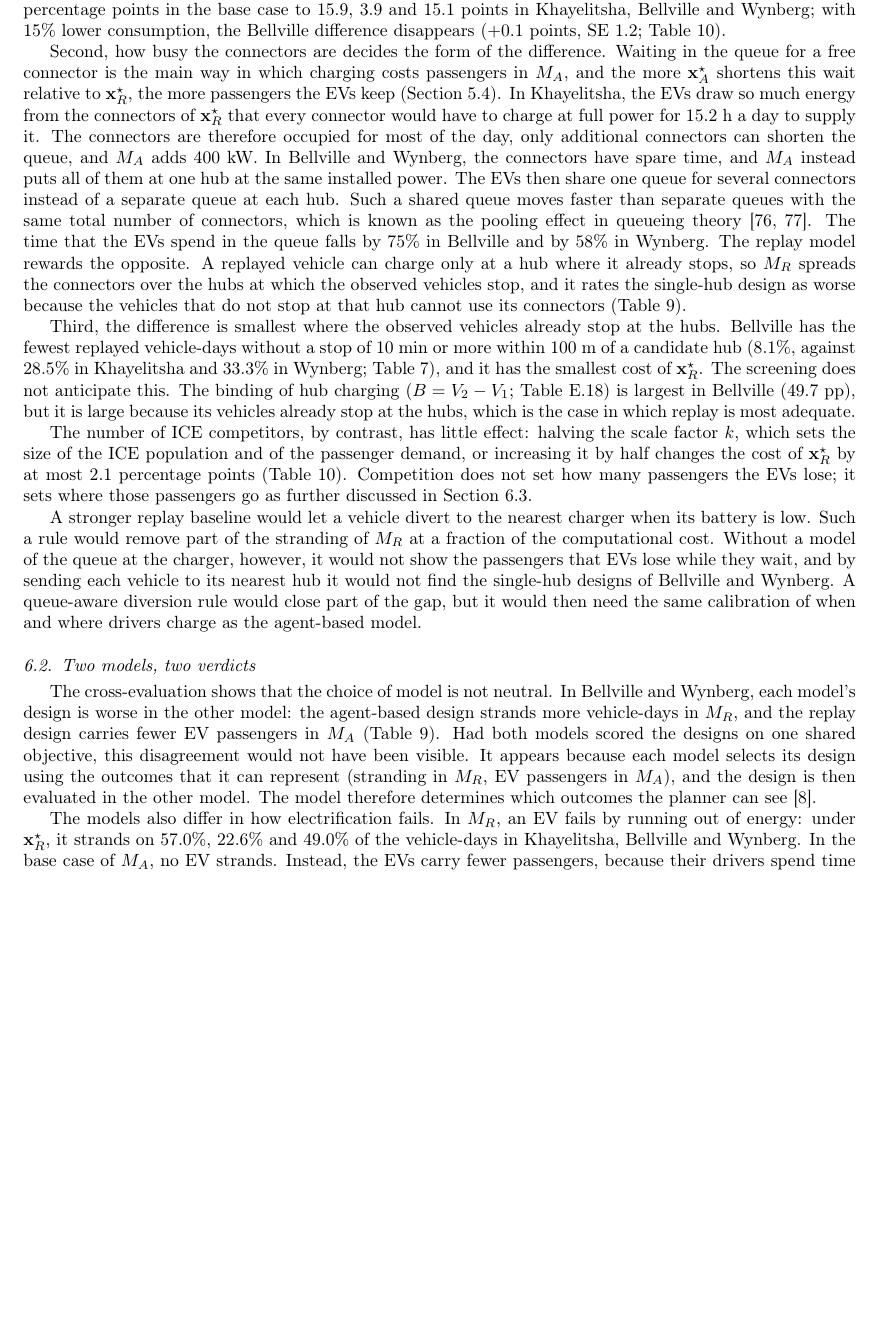
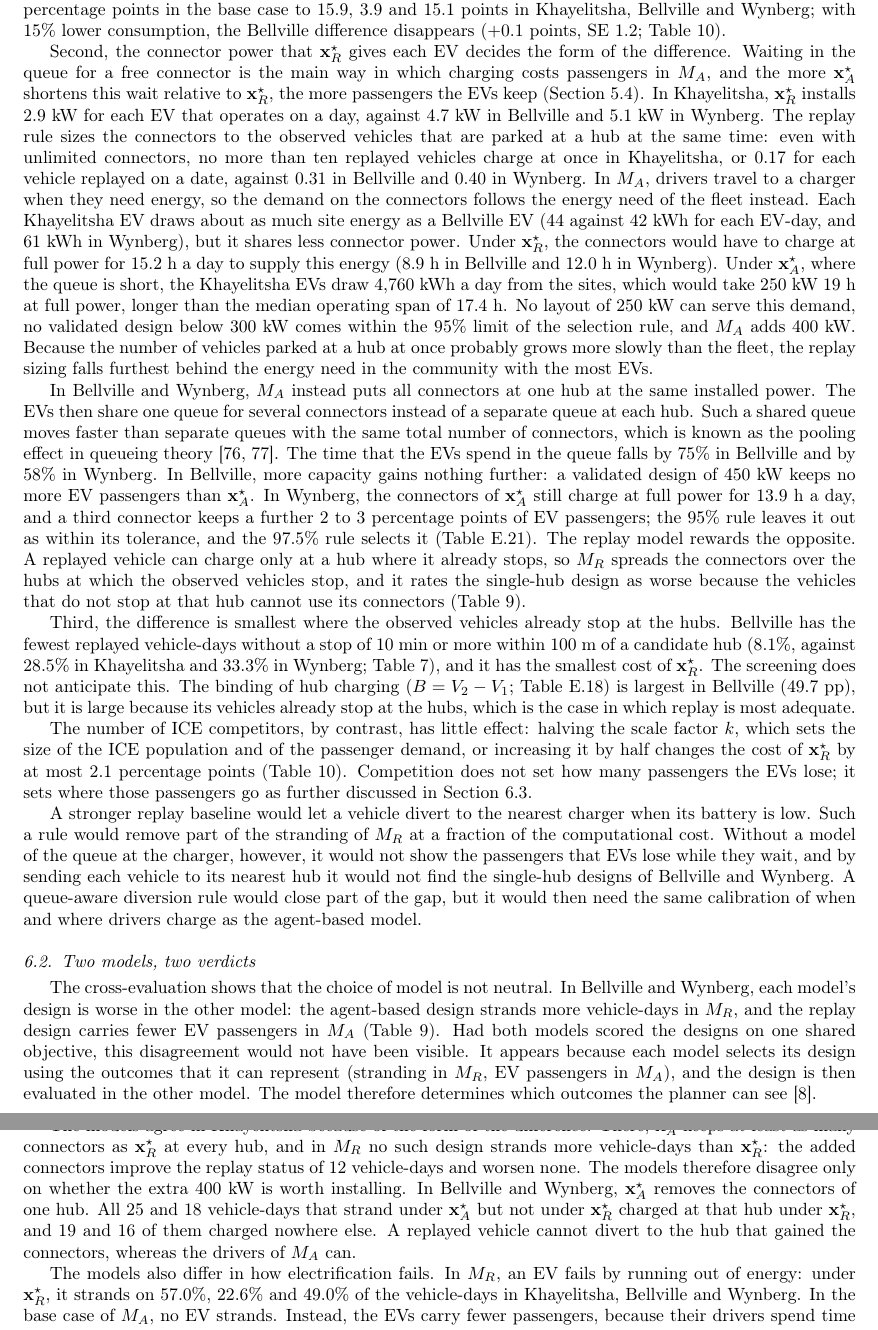
Before and after one commit to joshuasello/paper-embt-static-vs-abm, a LaTeX paper (main.tex): part of page 25 of 47 before the commit and two parts of pages 25 and 26 of 47 after it, the two joined at a grey line, cut so that both start at the same text, the shorter picture padded with empty space. Compiled offline with pdfLaTeX.

Commit message:
Explain why Khayelitsha adds capacity and why the models agree there
Discussion: the form of the difference follows from the connector power
that x_R gives each EV, sized by the replay to concurrent hub dwells
rather than to the energy need. Wynberg no longer described as having
spare connector time; more capacity is left out by the 95% tolerance.
New paragraph on why x_A is better in both models in Khayelitsha (it
contains x_R) but not in Bellville and Wynberg (it removes a hub).
Conclusion names the condition instead of "local operating patterns".

Co-Authored-By: Claude Opus 5.5 <noreply@anthropic.com>

```diff
--- a/main.tex
+++ b/main.tex
@@ -861,7 +861,10 @@ The models select different designs in all three communities, but the size and t
 
 First, the EVs must depend on charging at the hubs during the day. One night of home charging does not cover the daily energy need of 94\%--97\% of the replayed vehicle-days, so the time that an EV spends at a charger is potentially taken from passenger service when evaluated under \MA{}. The difference grows with the energy need. With 15\% higher consumption, the cost of \xR{} (Section~\ref{sec:sensitivity}) rises from 11.9, 3.5 and 10.3 percentage points in the base case to 15.9, 3.9 and 15.1 points in Khayelitsha, Bellville and Wynberg; with 15\% lower consumption, the Bellville difference disappears ($+0.1$ points, SE 1.2; Table~\ref{tab:sensitivity}).
 
-Second, how busy the connectors are decides the form of the difference. Waiting in the queue for a free connector is the main way in which charging costs passengers in \MA, and the more \xA{} shortens this wait relative to \xR, the more passengers the EVs keep (Section~\ref{sec:results_rq3}). In Khayelitsha, the EVs draw so much energy from the connectors of \xR{} that every connector would have to charge at full power for 15.2~h a day to supply it. The connectors are therefore occupied for most of the day, only additional connectors can shorten the queue, and \MA{} adds 400~kW. In Bellville and Wynberg, the connectors have spare time, and \MA{} instead puts all of them at one hub at the same installed power. The EVs then share one queue for several connectors instead of a separate queue at each hub. Such a shared queue moves faster than separate queues with the same total number of connectors, which is known as the pooling effect in queueing theory~\cite{smith1981_resource_sharing, mandelbaum1998_pooling_queueing_networks}. The time that the EVs spend in the queue falls by 75\% in Bellville and by 58\% in Wynberg. The replay model rewards the opposite. A replayed vehicle can charge only at a hub where it already stops, so \MR{} spreads the connectors over the hubs at which the observed vehicles stop, and it rates the single-hub design as worse because the vehicles that do not stop at that hub cannot use its connectors (Table~\ref{tab:two_by_two}).
+% CHANGE: Khayelitsha explained by the connector power of x_R for each EV, from the replay concurrency and the M_A site energy (replay designs, experiments_fresh main_runs, experiments selection). "In Bellville and Wynberg, the connectors have spare time" removed: the Wynberg connectors of x_A run 13.9 h a day, and more capacity is left out by the 95% tolerance (F115).
+Second, the connector power that \xR{} gives each EV decides the form of the difference. Waiting in the queue for a free connector is the main way in which charging costs passengers in \MA, and the more \xA{} shortens this wait relative to \xR, the more passengers the EVs keep (Section~\ref{sec:results_rq3}). In Khayelitsha, \xR{} installs 2.9~kW for each EV that operates on a day, against 4.7~kW in Bellville and 5.1~kW in Wynberg. The replay rule sizes the connectors to the observed vehicles that are parked at a hub at the same time: even with unlimited connectors, no more than ten replayed vehicles charge at once in Khayelitsha, or 0.17 for each vehicle replayed on a date, against 0.31 in Bellville and 0.40 in Wynberg. In \MA, drivers travel to a charger when they need energy, so the demand on the connectors follows the energy need of the fleet instead. Each Khayelitsha EV draws about as much site energy as a Bellville EV (44 against 42~kWh for each EV-day, and 61~kWh in Wynberg), but it shares less connector power. Under \xR, the connectors would have to charge at full power for 15.2~h a day to supply this energy (8.9~h in Bellville and 12.0~h in Wynberg). Under \xA, where the queue is short, the Khayelitsha EVs draw 4,760~kWh a day from the sites, which would take 250~kW 19~h at full power, longer than the median operating span of 17.4~h. No layout of 250~kW can serve this demand, no validated design below 300~kW comes within the 95\% limit of the selection rule, and \MA{} adds 400~kW. Because the number of vehicles parked at a hub at once probably grows more slowly than the fleet, the replay sizing falls furthest behind the energy need in the community with the most EVs.
+
+In Bellville and Wynberg, \MA{} instead puts all connectors at one hub at the same installed power. The EVs then share one queue for several connectors instead of a separate queue at each hub. Such a shared queue moves faster than separate queues with the same total number of connectors, which is known as the pooling effect in queueing theory~\cite{smith1981_resource_sharing, mandelbaum1998_pooling_queueing_networks}. The time that the EVs spend in the queue falls by 75\% in Bellville and by 58\% in Wynberg. In Bellville, more capacity gains nothing further: a validated design of 450~kW keeps no more EV passengers than \xA. In Wynberg, the connectors of \xA{} still charge at full power for 13.9~h a day, and a third connector keeps a further 2 to 3 percentage points of EV passengers; the 95\% rule leaves it out as within its tolerance, and the 97.5\% rule selects it (Table~\ref{tab:sweep}). The replay model rewards the opposite. A replayed vehicle can charge only at a hub where it already stops, so \MR{} spreads the connectors over the hubs at which the observed vehicles stop, and it rates the single-hub design as worse because the vehicles that do not stop at that hub cannot use its connectors (Table~\ref{tab:two_by_two}).
 
 Third, the difference is smallest where the observed vehicles already stop at the hubs. Bellville has the fewest replayed vehicle-days without a stop of 10~min or more within 100~m of a candidate hub (8.1\%, against 28.5\% in Khayelitsha and 33.3\% in Wynberg; Table~\ref{tab:fidelity}), and it has the smallest cost of \xR. The screening does not anticipate this. The binding of hub charging ($B = V_2 - V_1$; Table~\ref{tab:screening}) is largest in Bellville (49.7~pp), but it is large because its vehicles already stop at the hubs, which is the case in which replay is most adequate.
 
@@ -874,6 +877,9 @@ A stronger replay baseline would let a vehicle divert to the nearest charger whe
 % CHANGE: "In M_A, no EV strands" limited to the base case (R2 self-review #19); "ICE taxis" -> "ICE competitors" (#14).
 
 The cross-evaluation shows that the choice of model is not neutral. In Bellville and Wynberg, each model's design is worse in the other model: the agent-based design strands more vehicle-days in \MR, and the replay design carries fewer EV passengers in \MA{} (Table~\ref{tab:two_by_two}). Had both models scored the designs on one shared objective, this disagreement would not have been visible. It appears because each model selects its design using the outcomes that it can represent (stranding in \MR, EV passengers in \MA), and the design is then evaluated in the other model. The model therefore determines which outcomes the planner can see~\cite{sello2026_planning_paradigms}.
+
+% CHANGE: New paragraph: why the models agree in Khayelitsha and reverse in Bellville and Wynberg (replay designs and vehicle_days of x_R and x_A, sessions of x_R).
+The models agree in Khayelitsha because of the form of the difference. There, \xA{} keeps at least as many connectors as \xR{} at every hub, and in \MR{} no such design strands more vehicle-days than \xR: the added connectors improve the replay status of 12 vehicle-days and worsen none. The models therefore disagree only on whether the extra 400~kW is worth installing. In Bellville and Wynberg, \xA{} removes the connectors of one hub. All 25 and 18 vehicle-days that strand under \xA{} but not under \xR{} charged at that hub under \xR, and 19 and 16 of them charged nowhere else. A replayed vehicle cannot divert to the hub that gained the connectors, whereas the drivers of \MA{} can.
 
 The models also differ in how electrification fails. In \MR, an EV fails by running out of energy: under \xR, it strands on 57.0\%, 22.6\% and 49.0\% of the vehicle-days in Khayelitsha, Bellville and Wynberg. In the base case of \MA, no EV strands. Instead, the EVs carry fewer passengers, because their drivers spend time charging and the ICE competitors carry the passengers they miss. The replay model therefore overstates the energy infeasibility of electrification and cannot show its cost in passenger service.
 
```
Also changed, not shown: main.pdf, main.tex (3 more changed lines).
